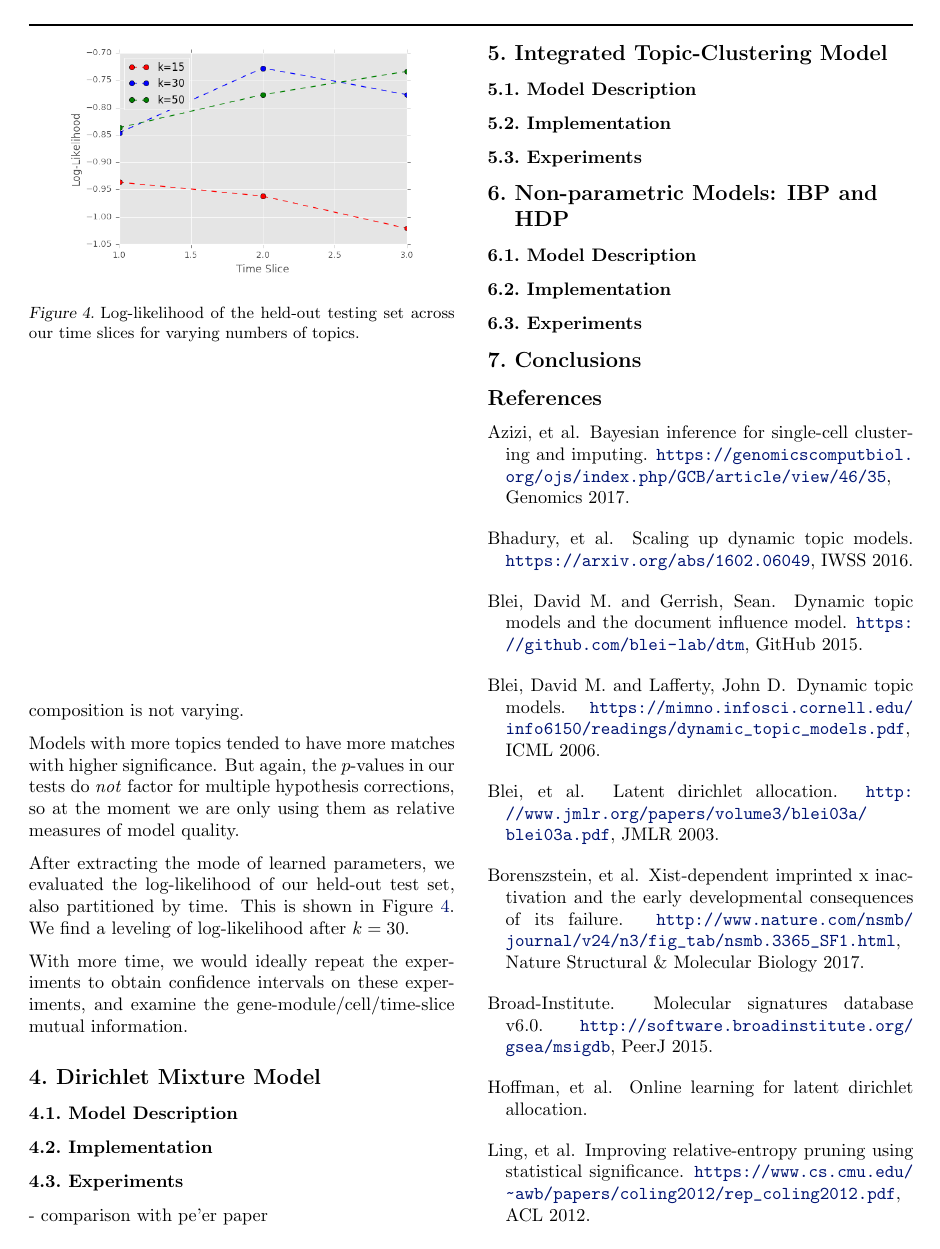
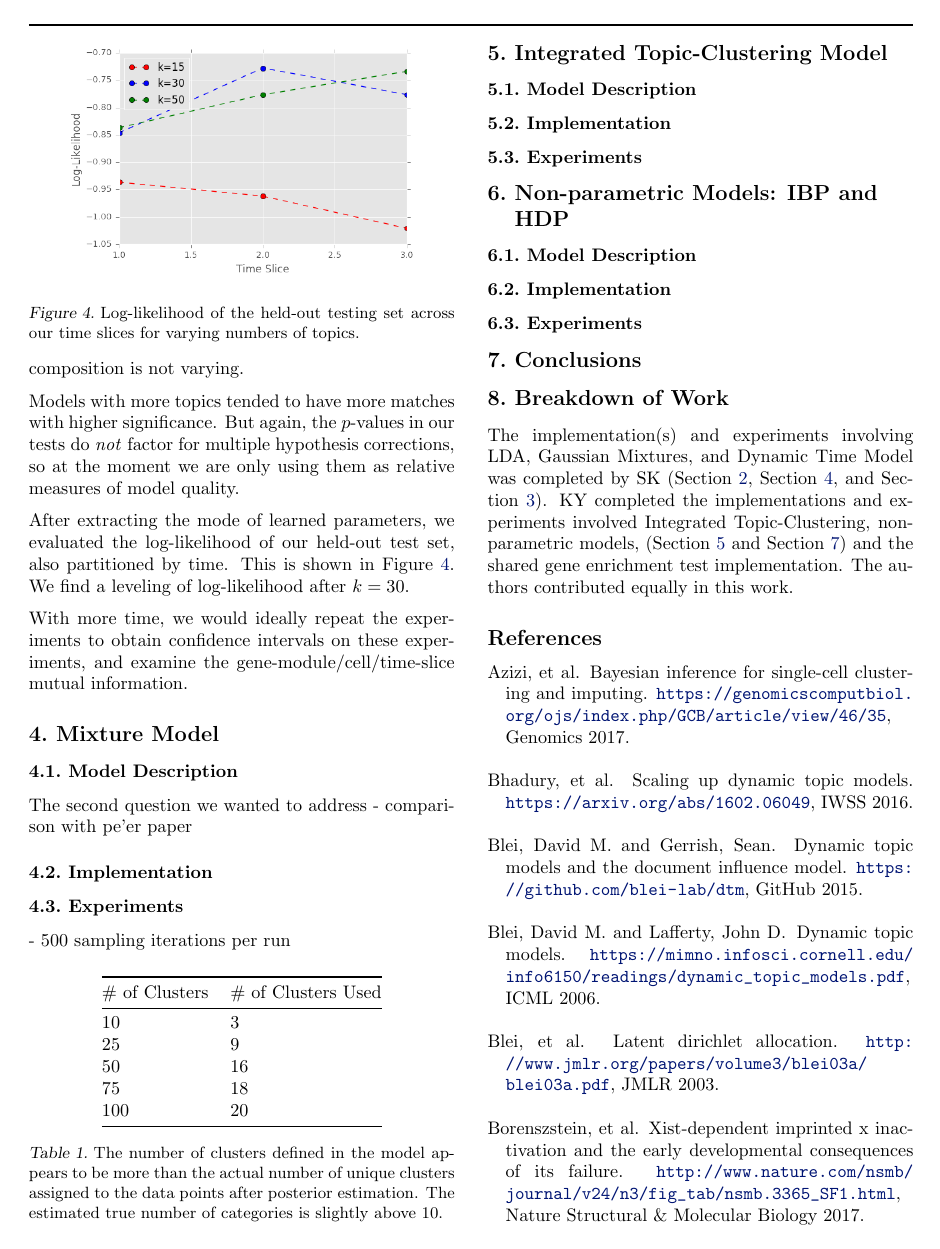
Before and after one commit to skoppula/882, a LaTeX document (finalreport/paper.tex): page 4 of 7 before the commit and page 4 of 8 after it. Compiled offline with pdfLaTeX.

Commit message:
start mm

```diff
--- a/finalreport/paper.tex
+++ b/finalreport/paper.tex
@@ -2,6 +2,7 @@
 
 % For figures
 \usepackage{graphicx} % more modern
+\usepackage{booktabs}
 \usepackage{subfigure}
 \usepackage{amsfonts}
 
@@ -164,21 +165,34 @@ After extracting the mode of learned parameters, we evaluated the log-likelihood
 
 With more time, we would ideally repeat the experiments to obtain confidence intervals on these experiments, and examine the gene-module/cell/time-slice mutual information.
 
-\section{Dirichlet Mixture Model}
+\section{Mixture Model}
 \label{mmsec}
 \subsection{Model Description}
+The second question we wanted to address
+- comparison with pe'er paper
 \subsection{Implementation}
 \subsection{Experiments}
-- comparison with pe'er paper
-
-
+- 500 sampling iterations per run
+\begin{table}[h]
+    \centering
+    \label{mmtable}
+    \begin{tabular}{@{}ll@{}}
+        \toprule
+        \# of Clusters & \# of Clusters Used \\ \midrule
+        10                 & 3                                                         \\
+        25                 & 9                                                         \\
+        50                 & 16                                                        \\
+        75                 & 18                                                        \\
+        100                & 20                                                        \\ \bottomrule
+    \end{tabular}
+    \caption{The number of clusters defined in the model appears to be more than the actual number of unique clusters assigned to the data points after posterior estimation. The estimated true number of categories is slightly above 10.}
+\end{table}
 
 \section{Integrated Topic-Clustering Model}
 \label{intsec}
 \subsection{Model Description}
 \subsection{Implementation}
 \subsection{Experiments}
-
 
 
 \section{Non-parametric Models: IBP and HDP}
@@ -194,3 +208,5 @@ With more time, we would ideally repeat the experiments to obtain confidence int
 % references without citing it in the main text, use \nocite
 % \nocite{langley00}
 
+\section{Breakdown of Work}
+The implementation(s) and experiments involving LDA, Gaussian Mixtures, and Dynamic Time Model was completed by SK (Section~\ref{ldasec}, Section~\ref{mmsec}, and Section~\ref{dtmsec}). KY completed the implementations and experiments involved Integrated Topic-Clustering, non-parametric models, (Section~\ref{intsec} and Section~\ref{nonparametricsec}) and the shared gene enrichment test implementation. The authors contributed equally in this work.
```
Also changed, not shown: finalreport/figs/llmm.png, finalreport/figs/mmplate.png (added), finalreport/figs/predcluster.png (added), finalreport/figs/truecluster.png (added), finalreport/finalreport-karren-skoppula.pdf, finalreport/paper.tex (23 more changed lines), 1 other file.
